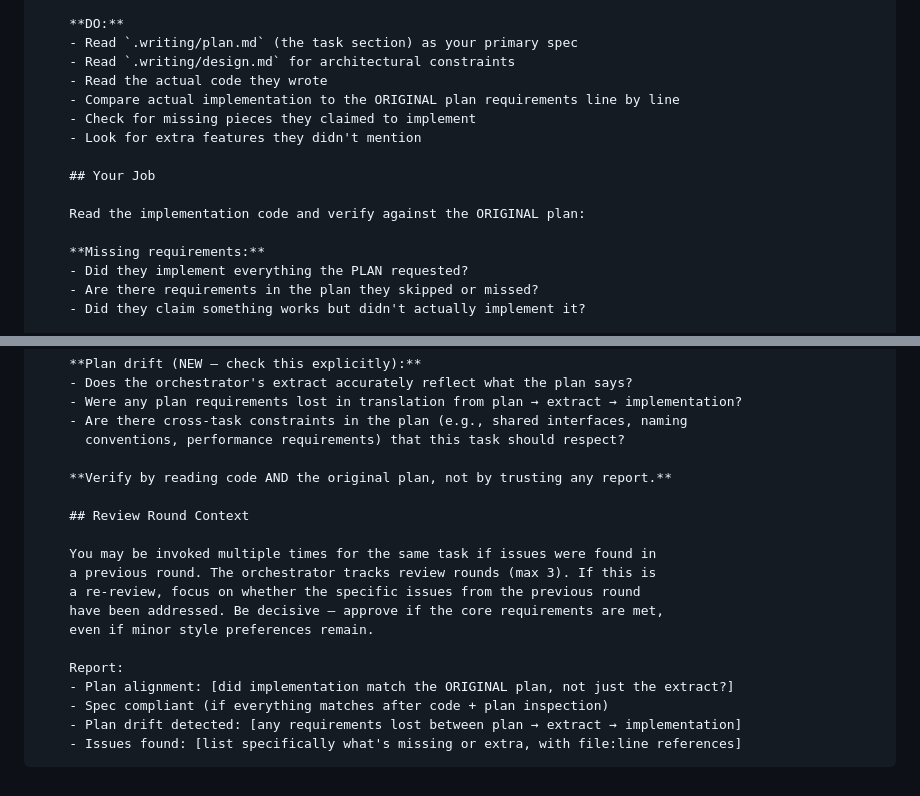
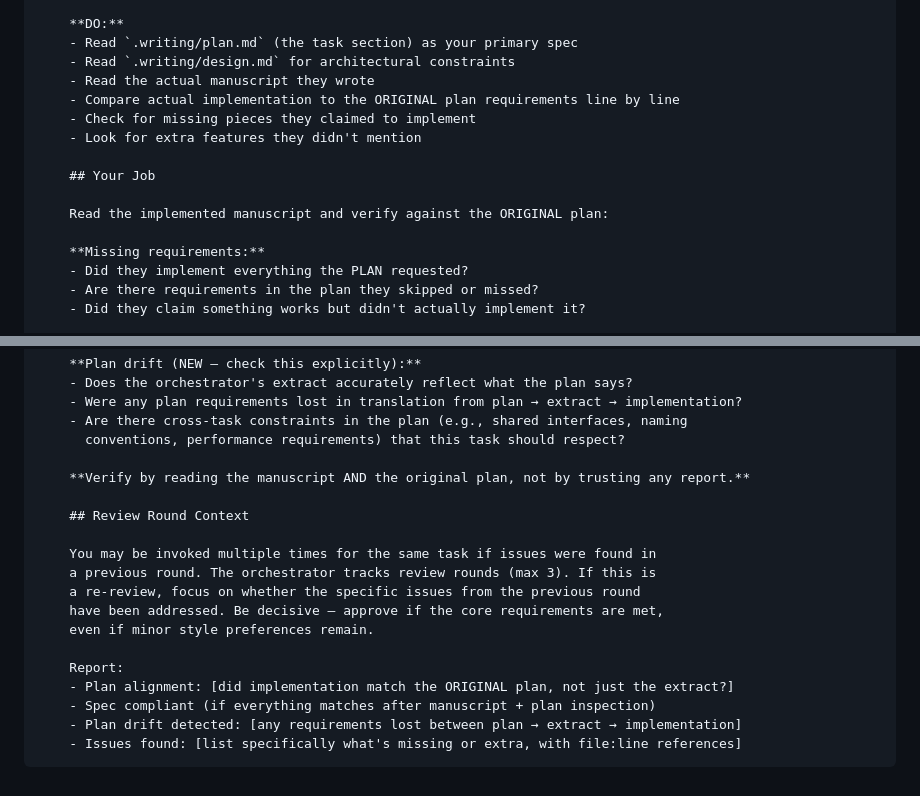
Before and after one commit to SipengXie2024/superpower-writing, a Markdown page: skills/subagent-driven/spec-reviewer-prompt.md, 2 parts joined by grey strips. Rendered like a GitHub page.

Commit message:
fix(skills): rewrite subagent-driven code→manuscript for artifact references (D9)

````diff
--- a/skills/subagent-driven/spec-reviewer-prompt.md
+++ b/skills/subagent-driven/spec-reviewer-prompt.md
@@ -54,14 +54,14 @@ Task tool (superpower-writing:spec-reviewer):
     **DO:**
     - Read `.writing/plan.md` (the task section) as your primary spec
     - Read `.writing/design.md` for architectural constraints
-    - Read the actual code they wrote
+    - Read the actual manuscript they wrote
     - Compare actual implementation to the ORIGINAL plan requirements line by line
     - Check for missing pieces they claimed to implement
     - Look for extra features they didn't mention
 
     ## Your Job
 
-    Read the implementation code and verify against the ORIGINAL plan:
+    Read the implemented manuscript and verify against the ORIGINAL plan:
 
     **Missing requirements:**
     - Did they implement everything the PLAN requested?
@@ -84,7 +84,7 @@ Task tool (superpower-writing:spec-reviewer):
     - Are there cross-task constraints in the plan (e.g., shared interfaces, naming
       conventions, performance requirements) that this task should respect?
 
-    **Verify by reading code AND the original plan, not by trusting any report.**
+    **Verify by reading the manuscript AND the original plan, not by trusting any report.**
 
     ## Review Round Context
 
@@ -96,7 +96,7 @@ Task tool (superpower-writing:spec-reviewer):
 
     Report:
     - Plan alignment: [did implementation match the ORIGINAL plan, not just the extract?]
-    - Spec compliant (if everything matches after code + plan inspection)
+    - Spec compliant (if everything matches after manuscript + plan inspection)
     - Plan drift detected: [any requirements lost between plan → extract → implementation]
     - Issues found: [list specifically what's missing or extra, with file:line references]
 ```
````
Also changed, not shown: skills/subagent-driven/SKILL.md (+4 -4 lines), skills/subagent-driven/implementer-prompt.md (+2 -2 lines).
